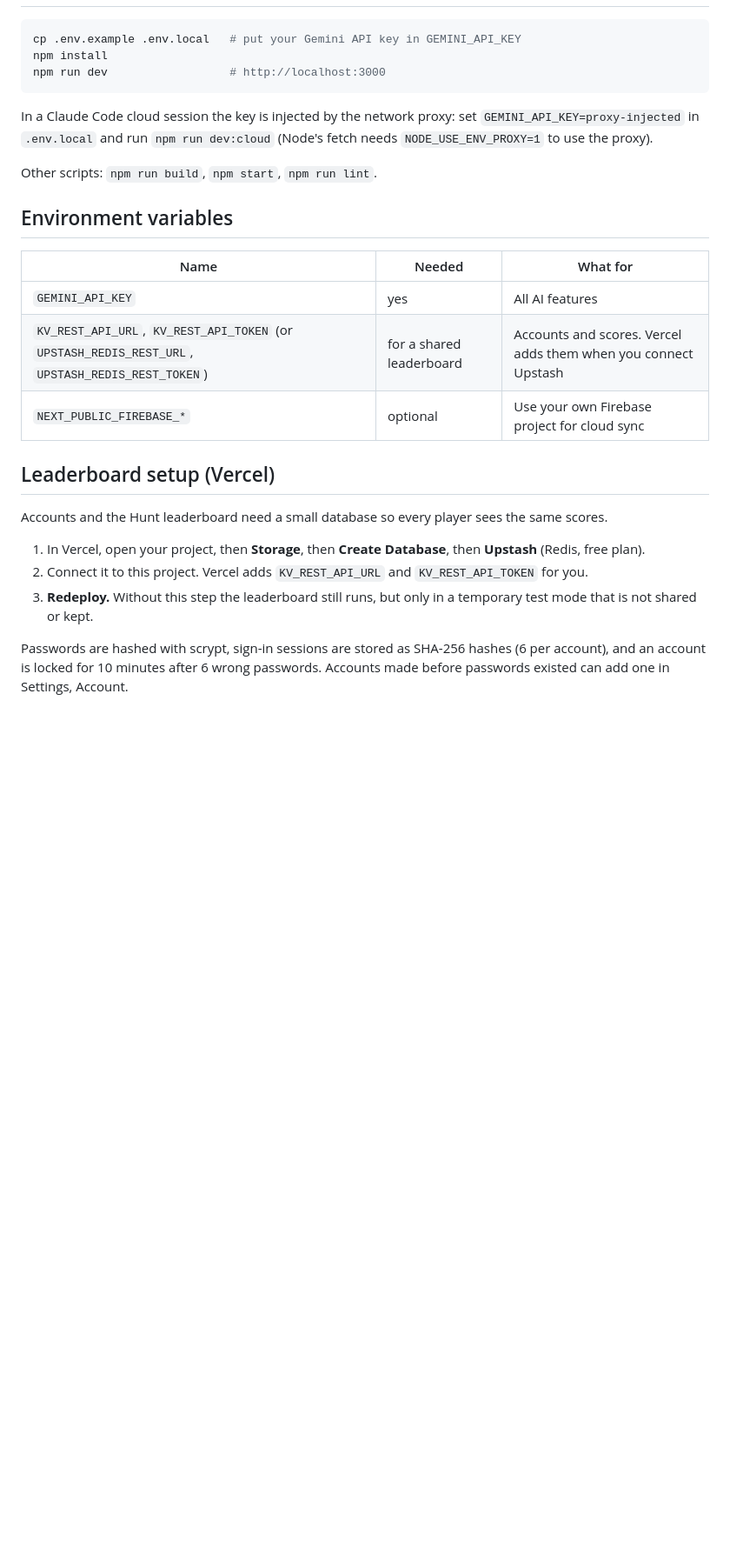
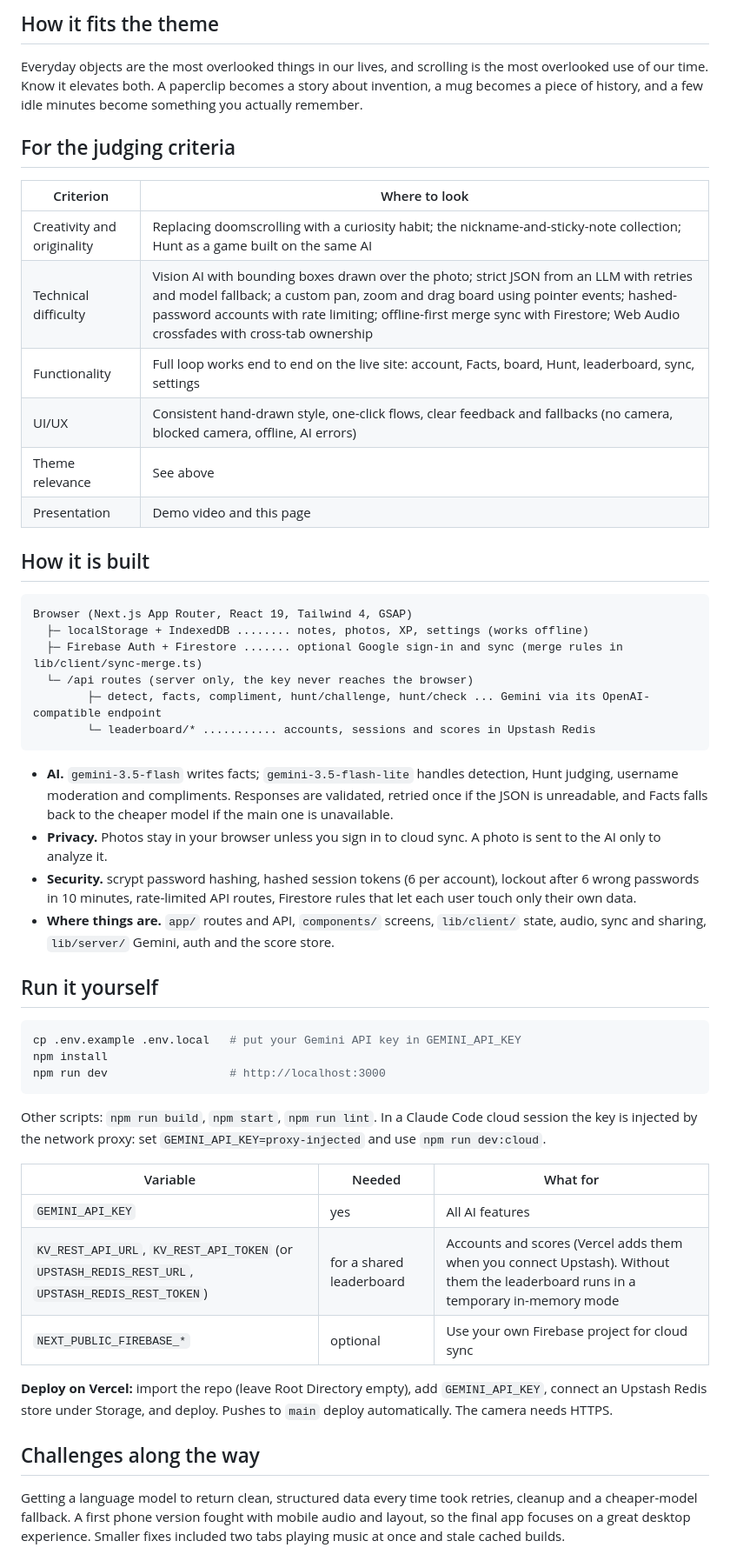
Before and after one commit to ZStorm-7/Know-it, a Markdown page: README.md, the part around one of its changes. Shown at 87% size. GitHub-like rendering; blank space fills up the shorter version.

````diff
--- a/README.md
+++ b/README.md
@@ -32,24 +43,46 @@ Live: https://knowitapp.vercel.app
+## How it fits the theme
+Everyday objects are the most overlooked things in our lives, and scrolling is the most overlooked use of our time. Know it elevates both. A paperclip becomes a story about invention, a mug becomes a piece of history, and a few idle minutes become something you actually remember.
+
+## For the judging criteria
+| Criterion | Where to look |
+| --- | --- |
+| Creativity and originality | Replacing doomscrolling with a curiosity habit; the nickname-and-sticky-note collection; Hunt as a game built on the same AI |
+| Technical difficulty | Vision AI with bounding boxes drawn over the photo; strict JSON from an LLM with retries and model fallback; a custom pan, zoom and drag board using pointer events; hashed-password accounts with rate limiting; offline-first merge sync with Firestore; Web Audio crossfades with cross-tab ownership |
+| Functionality | Full loop works end to end on the live site: account, Facts, board, Hunt, leaderboard, sync, settings |
+| UI/UX | Consistent hand-drawn style, one-click flows, clear feedback and fallbacks (no camera, blocked camera, offline, AI errors) |
+| Theme relevance | See above |
+| Presentation | Demo video and this page |
+
+## How it is built
+```
+Browser (Next.js App Router, React 19, Tailwind 4, GSAP)
+  ├─ localStorage + IndexedDB ........ notes, photos, XP, settings (works offline)
+  ├─ Firebase Auth + Firestore ....... optional Google sign-in and sync (merge rules in lib/client/sync-merge.ts)
+  └─ /api routes (server only, the key never reaches the browser)
+        ├─ detect, facts, compliment, hunt/challenge, hunt/check ... Gemini via its OpenAI-compatible endpoint
+        └─ leaderboard/* ........... accounts, sessions and scores in Upstash Redis
+```
+- **AI.** `gemini-3.5-flash` writes facts; `gemini-3.5-flash-lite` handles detection, Hunt judging, username moderation and compliments. Responses are validated, retried once if the JSON is unreadable, and Facts falls back to the cheaper model if the main one is unavailable.
+- **Privacy.** Photos stay in your browser unless you sign in to cloud sync. A photo is sent to the AI only to analyze it.
+- **Security.** scrypt password hashing, hashed session tokens (6 per account), lockout after 6 wrong passwords in 10 minutes, rate-limited API routes, Firestore rules that let each user touch only their own data.
+- **Where things are.** `app/` routes and API, `components/` screens, `lib/client/` state, audio, sync and sharing, `lib/server/` Gemini, auth and the score store.
+
+## Run it yourself
 ```bash
 cp .env.example .env.local   # put your Gemini API key in GEMINI_API_KEY
 npm install
 npm run dev                  # http://localhost:3000
 ```
-In a Claude Code cloud session the key is injected by the network proxy: set `GEMINI_API_KEY=proxy-injected` in `.env.local` and run `npm run dev:cloud` (Node's fetch needs `NODE_USE_ENV_PROXY=1` to use the proxy).
+Other scripts: `npm run build`, `npm start`, `npm run lint`. In a Claude Code cloud session the key is injected by the network proxy: set `GEMINI_API_KEY=proxy-injected` and use `npm run dev:cloud`.
 
-Other scripts: `npm run build`, `npm start`, `npm run lint`.
-
-## Environment variables
-| Name | Needed | What for |
+| Variable | Needed | What for |
 | --- | --- | --- |
 | `GEMINI_API_KEY` | yes | All AI features |
-| `KV_REST_API_URL`, `KV_REST_API_TOKEN` (or `UPSTASH_REDIS_REST_URL`, `UPSTASH_REDIS_REST_TOKEN`) | for a shared leaderboard | Accounts and scores. Vercel adds them when you connect Upstash |
+| `KV_REST_API_URL`, `KV_REST_API_TOKEN` (or `UPSTASH_REDIS_REST_URL`, `UPSTASH_REDIS_REST_TOKEN`) | for a shared leaderboard | Accounts and scores (Vercel adds them when you connect Upstash). Without them the leaderboard runs in a temporary in-memory mode |
 | `NEXT_PUBLIC_FIREBASE_*` | optional | Use your own Firebase project for cloud sync |
 
-## Leaderboard setup (Vercel)
-Accounts and the Hunt leaderboard need a small database so every player sees the same scores.
-1. In Vercel, open your project, then **Storage**, then **Create Database**, then **Upstash** (Redis, free plan).
-2. Connect it to this project. Vercel adds `KV_REST_API_URL` and `KV_REST_API_TOKEN` for you.
-3. **Redeploy.** Without this step the leaderboard still runs, but only in a temporary test mode that is not shared or kept.
+**Deploy on Vercel:** import the repo (leave Root Directory empty), add `GEMINI_API_KEY`, connect an Upstash Redis store under Storage, and deploy. Pushes to `main` deploy automatically. The camera needs HTTPS.
 
-Passwords are hashed with scrypt, sign-in sessions are stored as SHA-256 hashes (6 per account), and an account is locked for 10 minutes after 6 wrong passwords. Accounts made before passwords existed can add one in Settings, Account.
+## Challenges along the way
+Getting a language model to return clean, structured data every time took retries, cleanup and a cheaper-model fallback. A first phone version fought with mobile audio and layout, so the final app focuses on a great desktop experience. Smaller fixes included two tabs playing music at once and stale cached builds.
 
````
Also changed, not shown: other parts of README.md (+37 -37 lines), PLAN.md (+1 -1 lines), docs/screenshots/01-home.png (added), docs/screenshots/02-facts.png (added), docs/screenshots/03-board.png (added), docs/screenshots/04-hunt.png (added), docs/screenshots/05-settings.png (added), know-it-preview.png (deleted), 2 other files.
